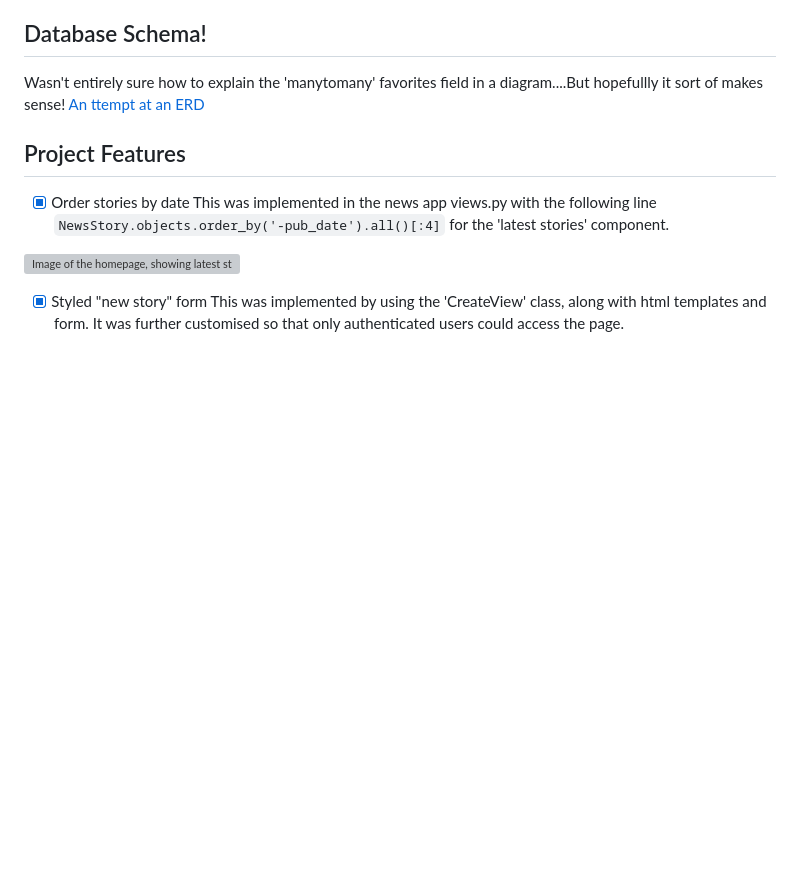
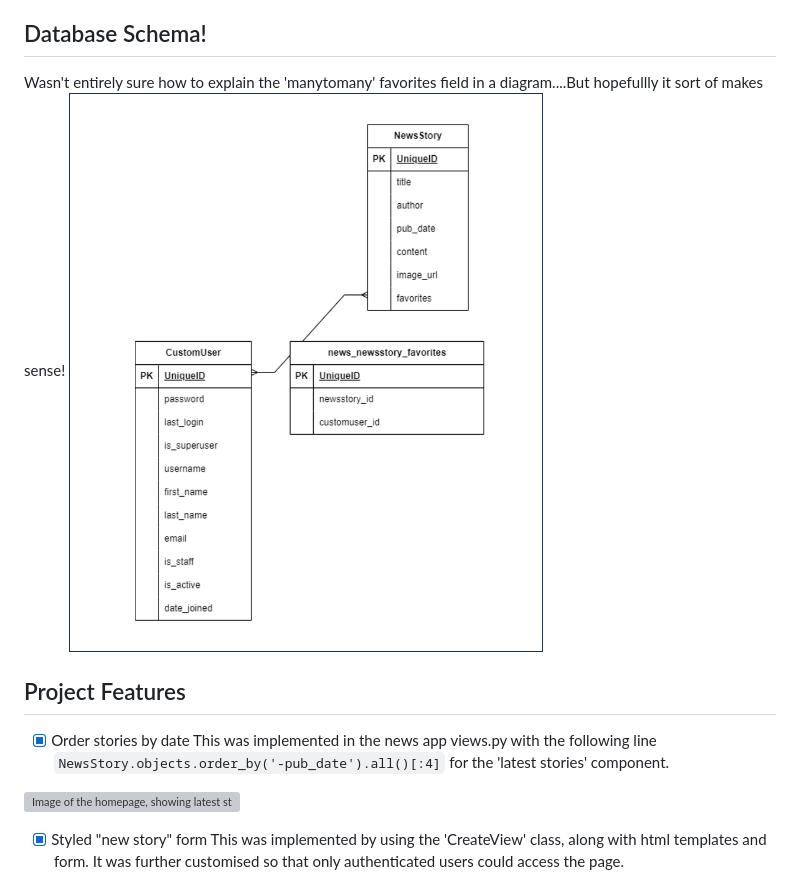
Before and after one commit to mayadomi/django_project, a Markdown page: README.md, the part around the change. Drawn GitHub-style; blank space fills up the shorter version; grey boxes are pictures that could not be loaded.

```diff
--- a/README.md
+++ b/README.md
@@ -29,7 +29,7 @@ After migration, run the Django server with the command `python manage.py runser
 
 ## Database Schema!
 Wasn't entirely sure how to explain the 'manytomany' favorites field in a diagram....But hopefullly it sort of makes sense!
-[ An ttempt at an ERD ]( ./readme_images/image_erd.png)
+![ An attempt at an ERD ]( ./readme_images/image_erd.png)
 
 ## Project Features
 - [x] Order stories by date
```
